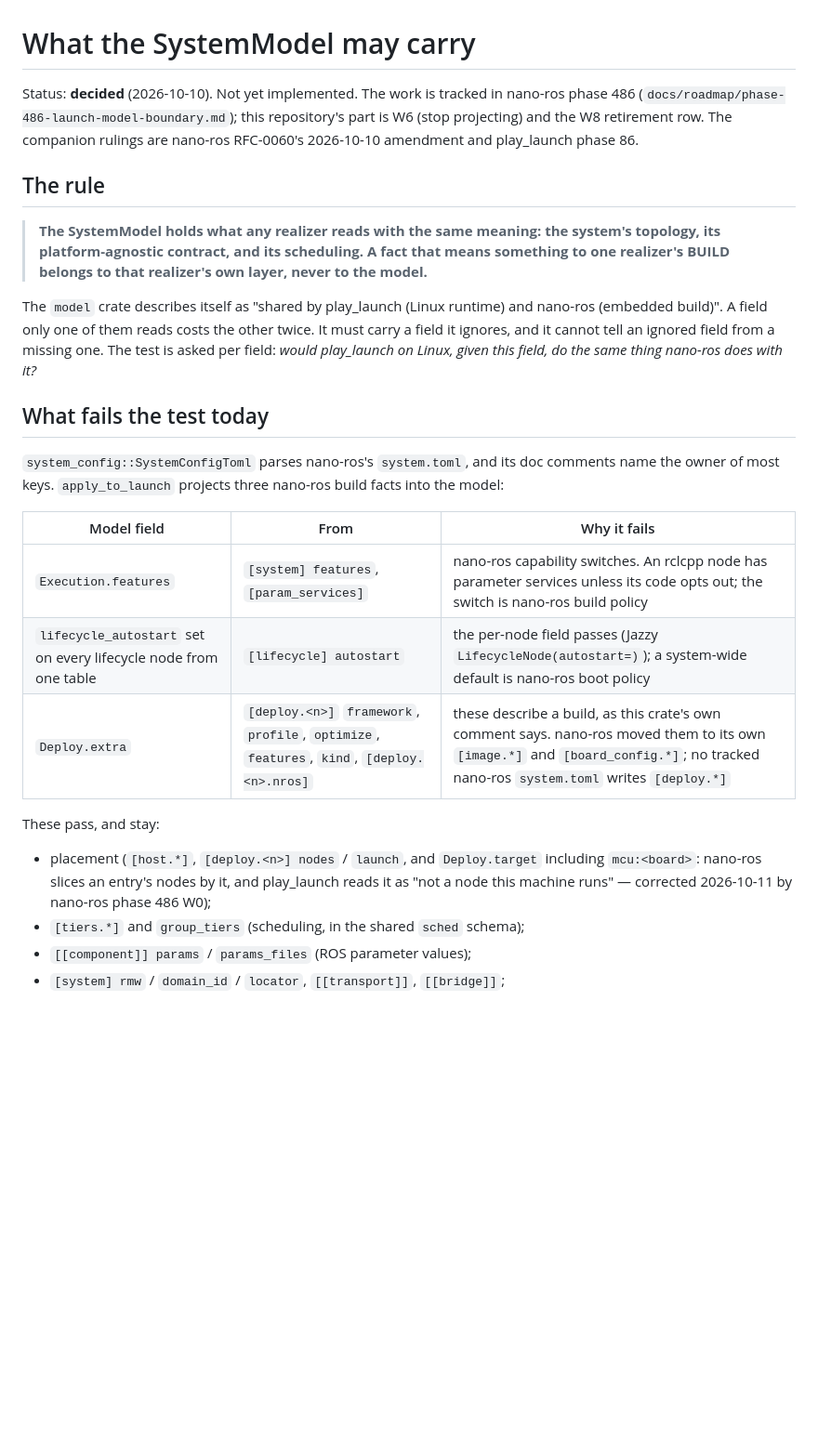
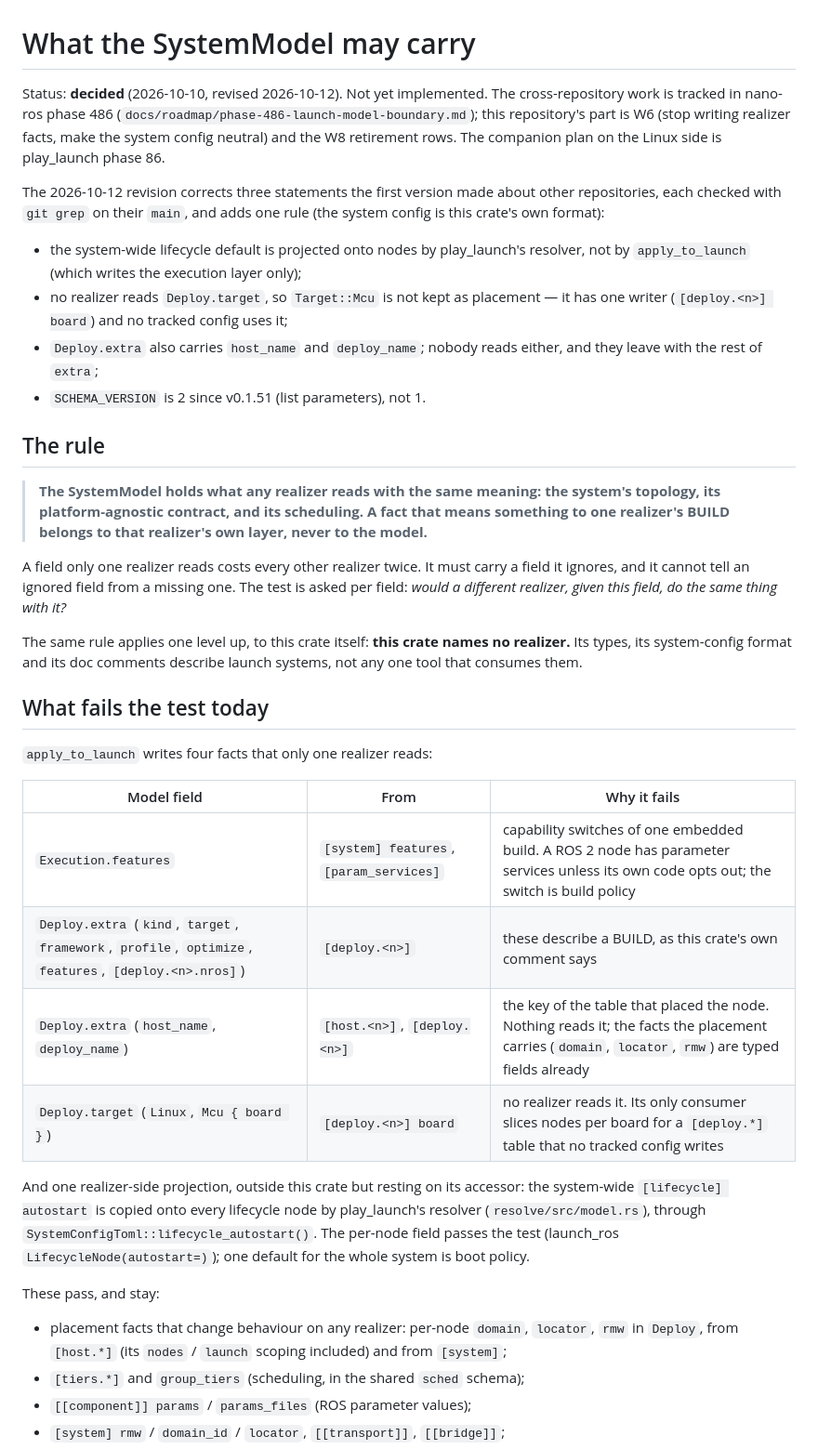
Before and after one commit to NEWSLabNTU/ros-launch-manifest, a Markdown page: docs/model-boundary.md, the part around one of its changes. Shown at 93% size. GitHub-like rendering; blank space fills up the shorter version.

```diff
--- a/docs/model-boundary.md
+++ b/docs/model-boundary.md
@@ -1,10 +1,24 @@
 # What the SystemModel may carry
 
-Status: **decided** (2026-10-10). Not yet implemented. The work is tracked in
-nano-ros phase 486 (`docs/roadmap/phase-486-launch-model-boundary.md`); this
-repository's part is W6 (stop projecting) and the W8 retirement row. The
-companion rulings are nano-ros RFC-0060's 2026-10-10 amendment and
-play_launch phase 86.
+Status: **decided** (2026-10-10, revised 2026-10-12). Not yet implemented.
+The cross-repository work is tracked in nano-ros phase 486
+(`docs/roadmap/phase-486-launch-model-boundary.md`); this repository's part
+is W6 (stop writing realizer facts, make the system config neutral) and the
+W8 retirement rows. The companion plan on the Linux side is play_launch
+phase 86.
+
+The 2026-10-12 revision corrects three statements the first version made
+about other repositories, each checked with `git grep` on their `main`, and
+adds one rule (the system config is this crate's own format):
+
+- the system-wide lifecycle default is projected onto nodes by play_launch's
+  resolver, not by `apply_to_launch` (which writes the execution layer only);
+- no realizer reads `Deploy.target`, so `Target::Mcu` is not kept as
+  placement — it has one writer (`[deploy.<n>] board`) and no tracked config
+  uses it;
+- `Deploy.extra` also carries `host_name` and `deploy_name`; nobody reads
+  either, and they leave with the rest of `extra`;
+- `SCHEMA_VERSION` is 2 since v0.1.51 (list parameters), not 1.
 
 ## The rule
 
@@ -13,29 +27,37 @@ play_launch phase 86.
 > fact that means something to one realizer's BUILD belongs to that
 > realizer's own layer, never to the model.**
 
-The `model` crate describes itself as "shared by play_launch (Linux runtime)
-and nano-ros (embedded build)". A field only one of them reads costs the
-other twice. It must carry a field it ignores, and it cannot tell an ignored
-field from a missing one. The test is asked per field: *would play_launch on
-Linux, given this field, do the same thing nano-ros does with it?*
+A field only one realizer reads costs every other realizer twice. It must
+carry a field it ignores, and it cannot tell an ignored field from a missing
+one. The test is asked per field: *would a different realizer, given this
+field, do the same thing with it?*
+
+The same rule applies one level up, to this crate itself: **this crate names
+no realizer.** Its types, its system-config format and its doc comments
+describe launch systems, not any one tool that consumes them.
 
 ## What fails the test today
 
-`system_config::SystemConfigToml` parses nano-ros's `system.toml`, and its doc
-comments name the owner of most keys. `apply_to_launch` projects three nano-ros
-build facts into the model:
+`apply_to_launch` writes four facts that only one realizer reads:
 
 | Model field | From | Why it fails |
 | --- | --- | --- |
-| `Execution.features` | `[system] features`, `[param_services]` | nano-ros capability switches. An rclcpp node has parameter services unless its code opts out; the switch is nano-ros build policy |
-| `lifecycle_autostart` set on every lifecycle node from one table | `[lifecycle] autostart` | the per-node field passes (Jazzy `LifecycleNode(autostart=)`); a system-wide default is nano-ros boot policy |
-| `Deploy.extra` | `[deploy.<n>]` `framework`, `profile`, `optimize`, `features`, `kind`, `[deploy.<n>.nros]` | these describe a build, as this crate's own comment says. nano-ros moved them to its own `[image.*]` and `[board_config.*]`; no tracked nano-ros `system.toml` writes `[deploy.*]` |
+| `Execution.features` | `[system] features`, `[param_services]` | capability switches of one embedded build. A ROS 2 node has parameter services unless its own code opts out; the switch is build policy |
+| `Deploy.extra` (`kind`, `target`, `framework`, `profile`, `optimize`, `features`, `[deploy.<n>.nros]`) | `[deploy.<n>]` | these describe a BUILD, as this crate's own comment says |
+| `Deploy.extra` (`host_name`, `deploy_name`) | `[host.<n>]`, `[deploy.<n>]` | the key of the table that placed the node. Nothing reads it; the facts the placement carries (`domain`, `locator`, `rmw`) are typed fields already |
+| `Deploy.target` (`Linux`, `Mcu { board }`) | `[deploy.<n>] board` | no realizer reads it. Its only consumer slices nodes per board for a `[deploy.*]` table that no tracked config writes |
+
+And one realizer-side projection, outside this crate but resting on its
+accessor: the system-wide `[lifecycle] autostart` is copied onto every
+lifecycle node by play_launch's resolver (`resolve/src/model.rs`), through
+`SystemConfigToml::lifecycle_autostart()`. The per-node field passes the test
+(launch_ros `LifecycleNode(autostart=)`); one default for the whole system is
+boot policy.
 
 These pass, and stay:
-- placement (`[host.*]`, `[deploy.<n>] nodes` / `launch`, and `Deploy.target`
-  including `mcu:<board>`: nano-ros slices an entry's nodes by it, and
-  play_launch reads it as "not a node this machine runs" — corrected
-  2026-10-11 by nano-ros phase 486 W0);
+- placement facts that change behaviour on any realizer: per-node `domain`,
+  `locator`, `rmw` in `Deploy`, from `[host.*]` (its `nodes` / `launch`
+  scoping included) and from `[system]`;
 - `[tiers.*]` and `group_tiers` (scheduling, in the shared `sched` schema);
 - `[[component]] params` / `params_files` (ROS parameter values);
 - `[system] rmw` / `domain_id` / `locator`, `[[transport]]`, `[[bridge]]`;
```
Also changed, not shown: other parts of docs/model-boundary.md (+49 -30 lines), docs/README.md (+4 -2 lines).
